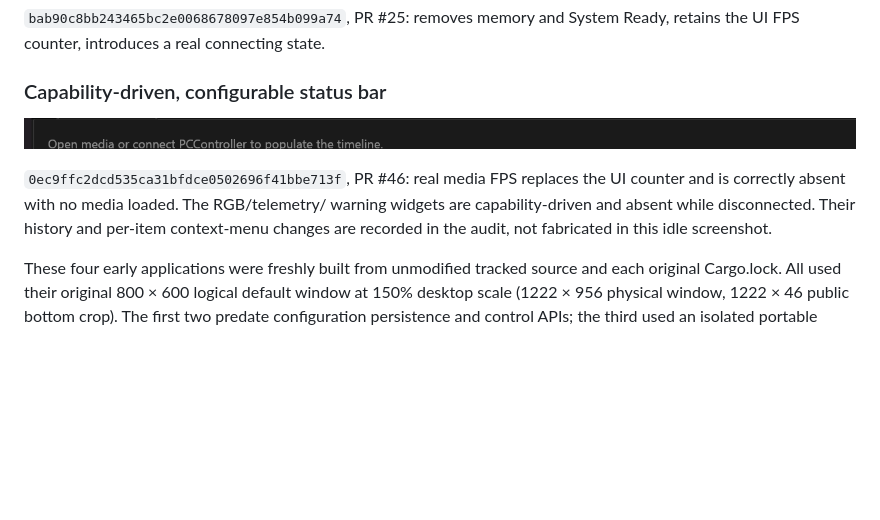
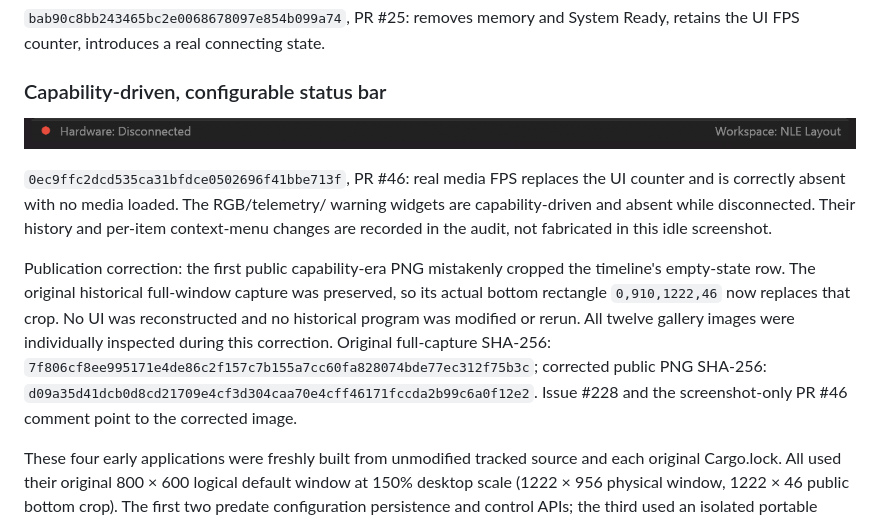
Before and after one commit to ToghrolTP/pealayer, a Markdown page: docs/verification/status-bar-evolution.md, the part around the change. Rendered like a GitHub page; pictures changed too: docs/screenshots/status-bar-capabilities.png; blank space fills up the shorter version.

Commit message:
Correct the historical status-bar crop from its original native capture

```diff
--- a/docs/verification/status-bar-evolution.md
+++ b/docs/verification/status-bar-evolution.md
@@ -157,6 +157,17 @@ warning widgets are capability-driven and absent while disconnected. Their
 history and per-item context-menu changes are recorded in the audit, not
 fabricated in this idle screenshot.
 
+Publication correction: the first public capability-era PNG mistakenly cropped
+the timeline's empty-state row. The original historical full-window capture was
+preserved, so its actual bottom rectangle `0,910,1222,46` now replaces that crop.
+No UI was reconstructed and no historical program was modified or rerun. All
+twelve gallery images were individually inspected during this correction.
+Original full-capture SHA-256:
+`7f806cf8ee995171e4de86c2f157c7b155a7cc60fa828074bde77ec312f75b3c`;
+corrected public PNG SHA-256:
+`d09a35d41dcb0d8cd21709e4cf3d304caa70e4cff46171fccda2b99c6a0f12e2`.
+Issue #228 and the screenshot-only PR #46 comment point to the corrected image.
+
 These four early applications were freshly built from unmodified tracked source
 and each original Cargo.lock. All used their original 800 × 600 logical default
 window at 150% desktop scale (1222 × 956 physical window, 1222 × 46 public
```
Also changed, not shown: docs/verification/github-publication.md (+3 -0 lines).
